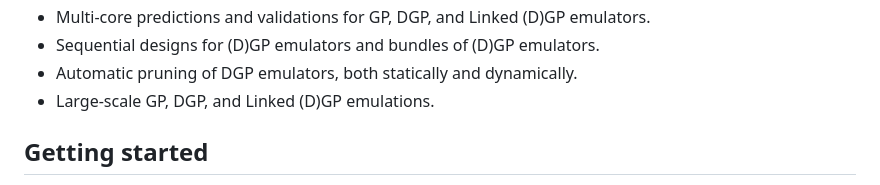
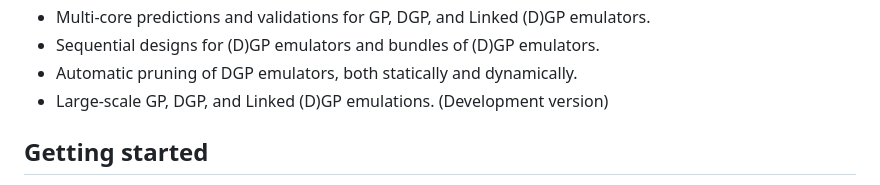
Before and after one commit to mingdeyu/dgpsi-R, a Markdown page: README.md, the part around the change. GitHub-like rendering.

```diff
--- a/README.md
+++ b/README.md
@@ -29,7 +29,7 @@ The R package `dgpsi` provides R interface to Python package [`dgpsi`](https://g
 * Multi-core predictions and validations for GP, DGP, and Linked (D)GP emulators.
 * Sequential designs for (D)GP emulators and bundles of (D)GP emulators.
 * Automatic pruning of DGP emulators, both statically and dynamically.
-* Large-scale GP, DGP, and Linked (D)GP emulations.
+* Large-scale GP, DGP, and Linked (D)GP emulations. (Development version)
 
 ## Getting started
 * Check [A Quick Guide to dgpsi](https://mingdeyu.github.io/dgpsi-R/articles/dgpsi.html) to get started with the package.
```
